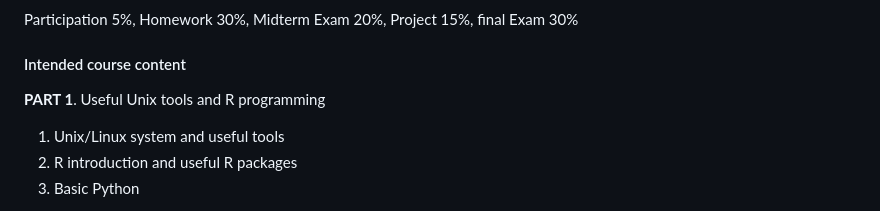
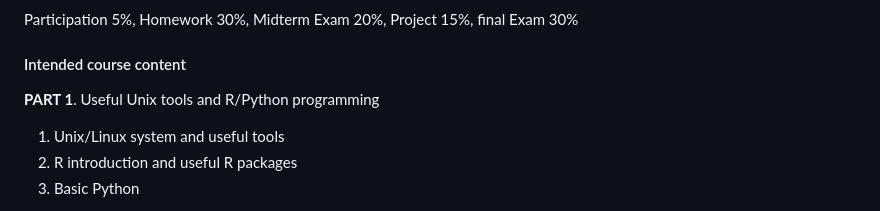
Before and after one commit to liu3zhenlab/teaching, a Markdown page: PLPTH813Bioinformatis/2025/README.md, the part around the change. Rendered like a GitHub page.

```diff
--- a/PLPTH813Bioinformatis/2025/README.md
+++ b/PLPTH813Bioinformatis/2025/README.md
@@ -16,7 +16,7 @@ PLPTH813 will cover the basic principle of regular bioinformatics applications a
 Participation 5%, Homework 30%, Midterm Exam 20%, Project 15%, final Exam 30%
 
 #### Intended course content
-**PART 1**. Useful Unix tools and R programming
+**PART 1**. Useful Unix tools and R/Python programming
 1. Unix/Linux system and useful tools
 2. R introduction and useful R packages
 3. Basic Python
```
